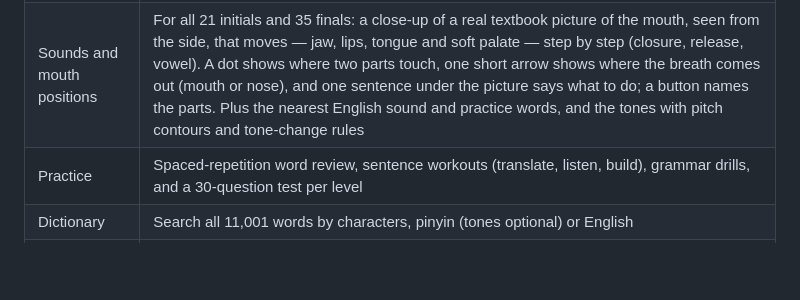
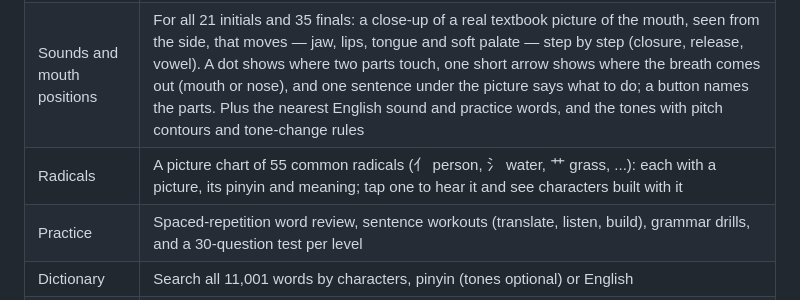
Before and after one commit to ilcarnefice/Chinese, a Markdown page: README.md, the part around the change. GitHub-like rendering; blank space fills up the shorter version.

```diff
--- a/README.md
+++ b/README.md
@@ -17,6 +17,7 @@ in short game-like lessons.
 | Training plans | A day-by-day schedule through each level (HSK 1-3 in 30 days each, HSK 4 in 60, HSK 5 in 100, HSK 6 in 150): lessons, a grammar formula, a sentence workout and optional handwriting each day, ending with the level test |
 | Dialogues | 17 short conversations covering every level, with line-by-line audio and "play all" |
 | Sounds and mouth positions | For all 21 initials and 35 finals: a close-up of a real textbook picture of the mouth, seen from the side, that moves — jaw, lips, tongue and soft palate — step by step (closure, release, vowel). A dot shows where two parts touch, one short arrow shows where the breath comes out (mouth or nose), and one sentence under the picture says what to do; a button names the parts. Plus the nearest English sound and practice words, and the tones with pitch contours and tone-change rules |
+| Radicals | A picture chart of 55 common radicals (亻 person, 氵 water, 艹 grass, ...): each with a picture, its pinyin and meaning; tap one to hear it and see characters built with it |
 | Practice | Spaced-repetition word review, sentence workouts (translate, listen, build), grammar drills, and a 30-question test per level |
 | Dictionary | Search all 11,001 words by characters, pinyin (tones optional) or English |
 | Motivation | XP, ranks, a daily goal, day streaks, a weekly chart, 13 achievements, and a panda that cheers you on |
```
Also changed, not shown: docs/screens/38-radicals.png (added), 9 other files.
